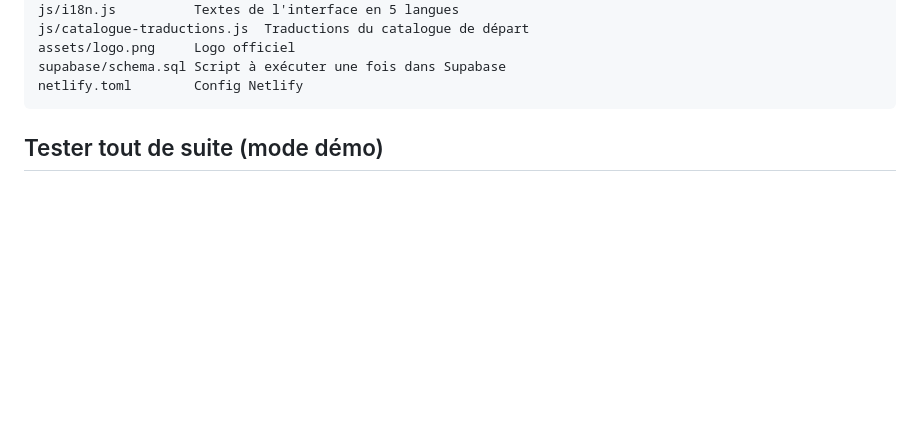
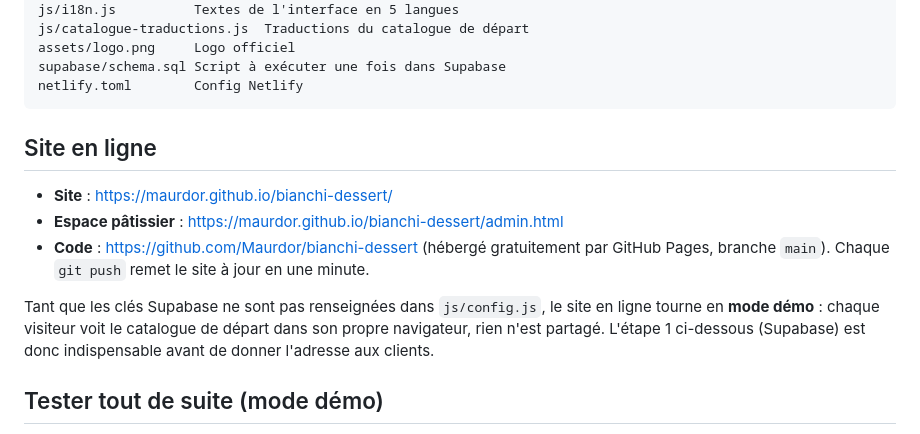
Before and after one commit to Maurdor/bianchi-dessert, a Markdown page: README.md, the part around the change. Rendered like a GitHub page; blank space fills up the shorter version.

Commit message:
README : adresse du site en ligne
Co-Authored-By: Claude Fable 5.1 <noreply@anthropic.com>

````diff
--- a/README.md
+++ b/README.md
@@ -25,6 +25,14 @@ assets/logo.png     Logo officiel
 supabase/schema.sql Script à exécuter une fois dans Supabase
 netlify.toml        Config Netlify
 ```
+
+## Site en ligne
+
+- **Site** : https://maurdor.github.io/bianchi-dessert/
+- **Espace pâtissier** : https://maurdor.github.io/bianchi-dessert/admin.html
+- **Code** : https://github.com/Maurdor/bianchi-dessert (hébergé gratuitement par GitHub Pages, branche `main`). Chaque `git push` remet le site à jour en une minute.
+
+Tant que les clés Supabase ne sont pas renseignées dans `js/config.js`, le site en ligne tourne en **mode démo** : chaque visiteur voit le catalogue de départ dans son propre navigateur, rien n'est partagé. L'étape 1 ci-dessous (Supabase) est donc indispensable avant de donner l'adresse aux clients.
 
 ## Tester tout de suite (mode démo)
 
````
